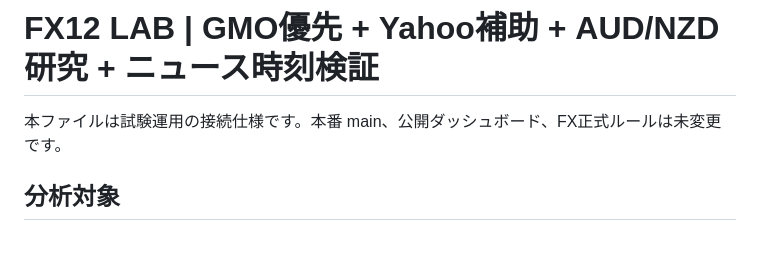
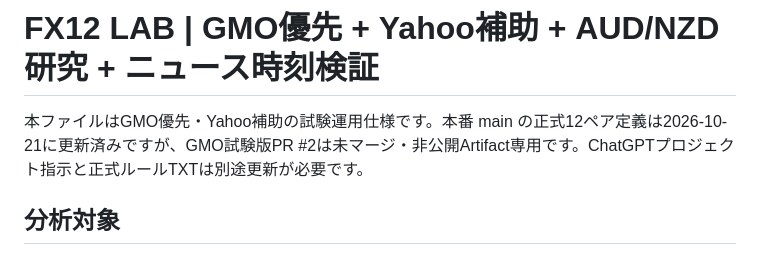
Before and after one commit to reonest/fx12-auto-analysis, a Markdown page: FX12_LAB_RUNBOOK.md, the part around the change. Drawn GitHub-style.

Commit message:
Docs: distinguish updated Yahoo main from unmerged GMO lab

```diff
--- a/FX12_LAB_RUNBOOK.md
+++ b/FX12_LAB_RUNBOOK.md
@@ -1,6 +1,6 @@
 # FX12 LAB | GMO優先 + Yahoo補助 + AUD/NZD研究 + ニュース時刻検証
 
-本ファイルは試験運用の接続仕様です。本番 main、公開ダッシュボード、FX正式ルールは未変更です。
+本ファイルはGMO優先・Yahoo補助の試験運用仕様です。本番 main の正式12ペア定義は2026-10-21に更新済みですが、GMO試験版PR #2は未マージ・非公開Artifact専用です。ChatGPTプロジェクト指示と正式ルールTXTは別途更新が必要です。
 
 ## 分析対象
 - 正式12通貨（2026-10-21改訂）：チャート2＝USD/JPY、EUR/JPY、GBP/JPY、AUD/JPY／チャート3＝EUR/USD、GBP/USD、AUD/USD、USD/CAD／チャート4＝CHF/JPY、NZD/JPY、EUR/AUD、EUR/NZD。
```
